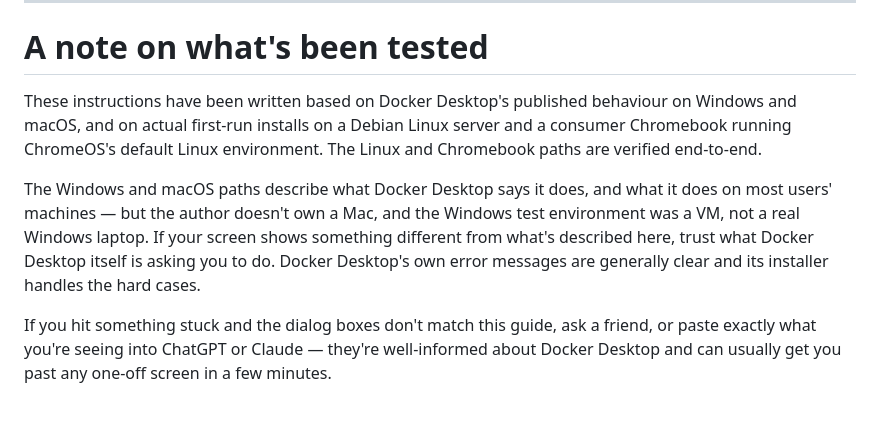
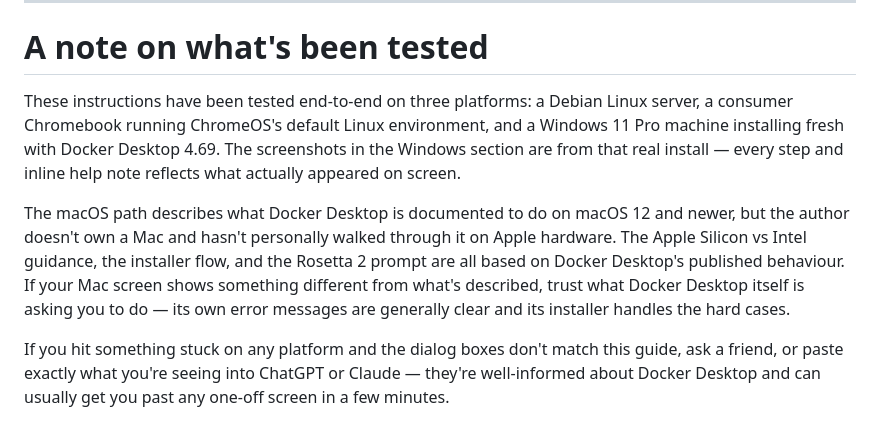
Before and after one commit to jc-universe87/yesanio, a Markdown page: docs/INSTALL-FOR-EVERYONE.md, the part around the change. Rendered like a GitHub page.

```diff
--- a/docs/INSTALL-FOR-EVERYONE.md
+++ b/docs/INSTALL-FOR-EVERYONE.md
@@ -544,8 +544,8 @@ Welcome.
 
 # A note on what's been tested
 
-These instructions have been written based on Docker Desktop's published behaviour on Windows and macOS, and on actual first-run installs on a Debian Linux server and a consumer Chromebook running ChromeOS's default Linux environment. The Linux and Chromebook paths are verified end-to-end.
+These instructions have been tested end-to-end on three platforms: a Debian Linux server, a consumer Chromebook running ChromeOS's default Linux environment, and a Windows 11 Pro machine installing fresh with Docker Desktop 4.69. The screenshots in the Windows section are from that real install — every step and inline help note reflects what actually appeared on screen.
 
-The Windows and macOS paths describe what Docker Desktop says it does, and what it does on most users' machines — but the author doesn't own a Mac, and the Windows test environment was a VM, not a real Windows laptop. If your screen shows something different from what's described here, trust what Docker Desktop itself is asking you to do. Docker Desktop's own error messages are generally clear and its installer handles the hard cases.
+The macOS path describes what Docker Desktop is documented to do on macOS 12 and newer, but the author doesn't own a Mac and hasn't personally walked through it on Apple hardware. The Apple Silicon vs Intel guidance, the installer flow, and the Rosetta 2 prompt are all based on Docker Desktop's published behaviour. If your Mac screen shows something different from what's described, trust what Docker Desktop itself is asking you to do — its own error messages are generally clear and its installer handles the hard cases.
 
-If you hit something stuck and the dialog boxes don't match this guide, ask a friend, or paste exactly what you're seeing into ChatGPT or Claude — they're well-informed about Docker Desktop and can usually get you past any one-off screen in a few minutes.
+If you hit something stuck on any platform and the dialog boxes don't match this guide, ask a friend, or paste exactly what you're seeing into ChatGPT or Claude — they're well-informed about Docker Desktop and can usually get you past any one-off screen in a few minutes.
```
